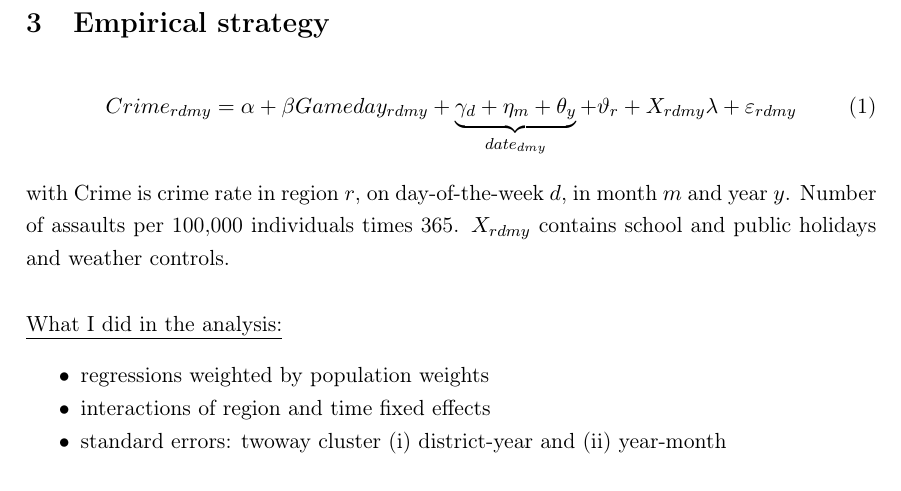
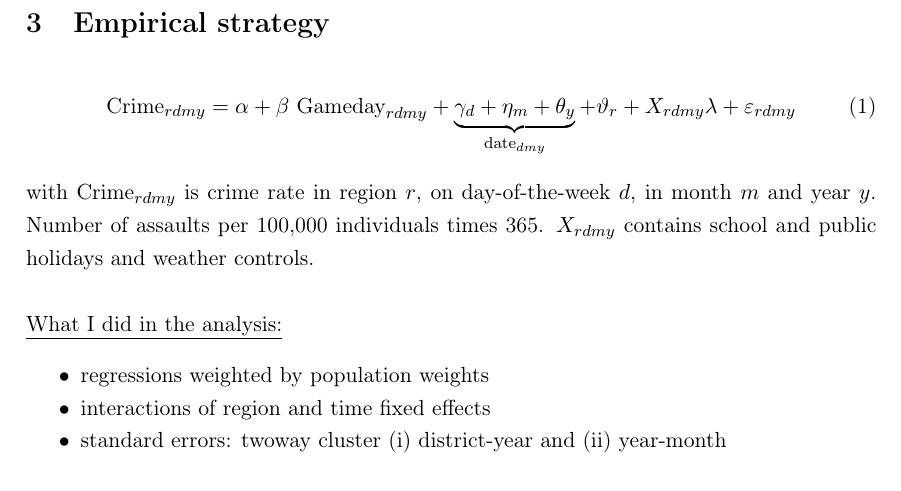
Before and after one commit to MarcFabel/soccer-external-effects, a LaTeX thesis (TeX/paper/soc_ext_paper.tex): part of page 3 of 24, cut so that both start at the same text. Compiled offline with pdfLaTeX; a missing bibliography style is replaced by a similar one.

Commit message:
edit: update empirical estimation

```diff
--- a/TeX/paper/soc_ext_paper.tex
+++ b/TeX/paper/soc_ext_paper.tex
@@ -228,10 +228,10 @@ Bundesliga is an independent body , sperated from the German Football Associatio
 
 
 \begin{align}
-	Crime_{rdmy} = \alpha + \beta Gameday_{rdmy} + \underbrace{\gamma_d +  \eta_m + \theta_y}_{date_{dmy}} + \vartheta_r + X_{rdmy} \lambda + \varepsilon_{rdmy}
+	\text{Crime}_{rdmy} = \alpha + \beta\ \text{Gameday}_{rdmy} + \underbrace{\gamma_d +  \eta_m + \theta_y}_{\text{date}_{dmy}} + \vartheta_r + X_{rdmy} \lambda + \varepsilon_{rdmy}
 	\label{eq_soc_ext:model}
 \end{align}
-with Crime is crime rate in region $r$, on day-of-the-week $d$, in month $m$ and year $y$. Number of assaults per 100,000 individuals times 365. $X_{rdmy}$ contains school and public holidays and weather controls.\newline
+with Crime$_{rdmy}$ is crime rate in region $r$, on day-of-the-week $d$, in month $m$ and year $y$. Number of assaults per 100,000 individuals times 365. $X_{rdmy}$ contains school and public holidays and weather controls.\newline
 
 \underline{What I did in the analysis:}
 \begin{itemize}
```
